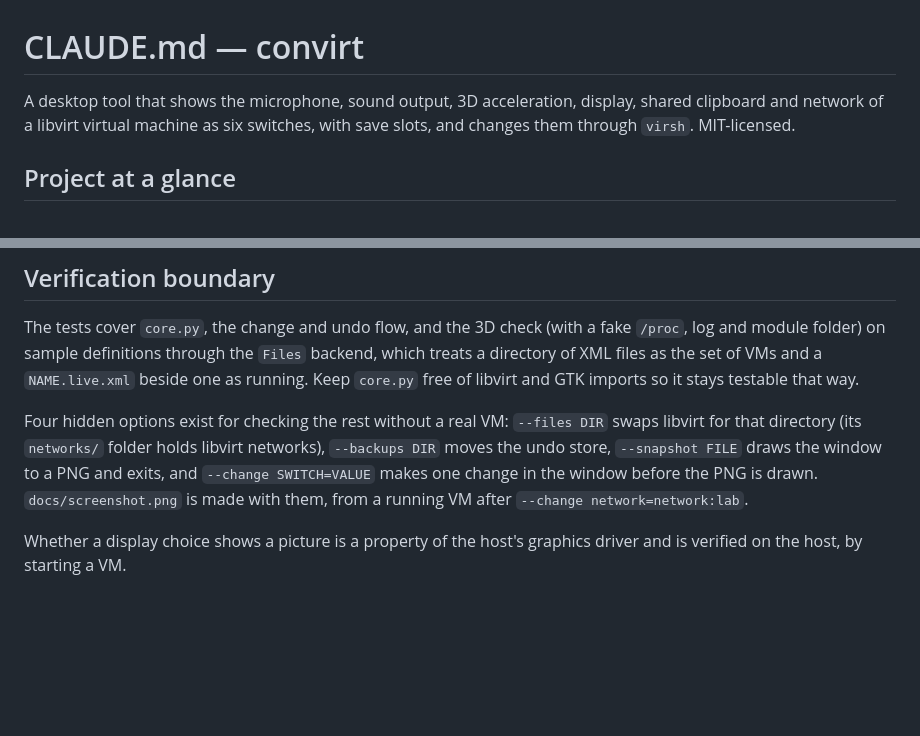
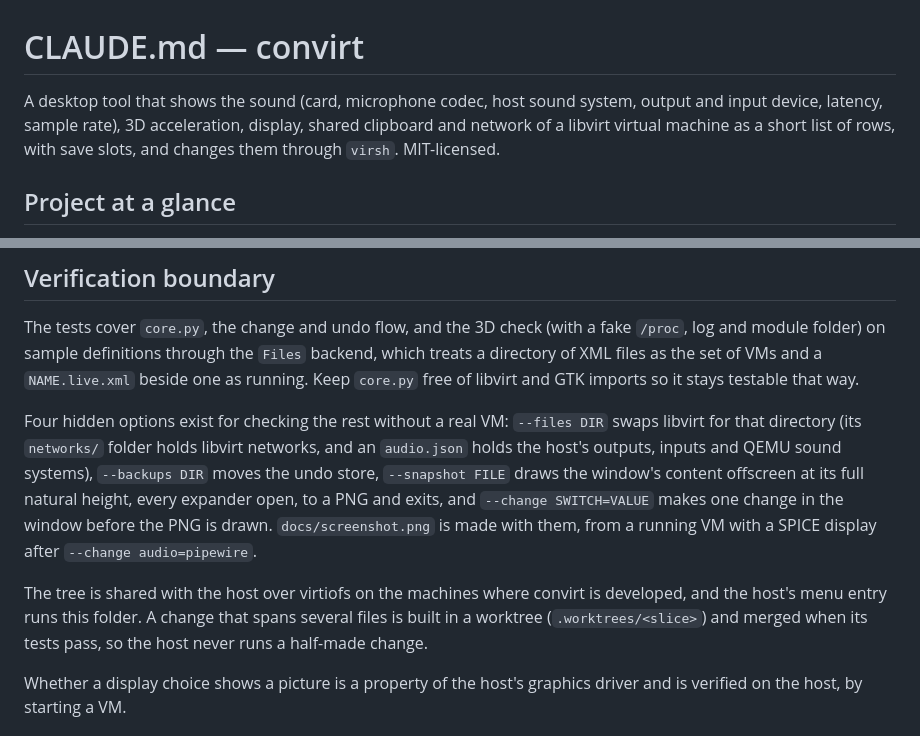
Before and after one commit to d-harbinger/convirt, a Markdown page: CLAUDE.md, 2 parts joined by grey strips. GitHub-like rendering; blank space fills up the shorter version.

```diff
--- a/CLAUDE.md
+++ b/CLAUDE.md
@@ -1,6 +1,6 @@
 # CLAUDE.md — convirt
 
-A desktop tool that shows the microphone, sound output, 3D acceleration, display, shared clipboard and network of a libvirt virtual machine as six switches, with save slots, and changes them through `virsh`. MIT-licensed.
+A desktop tool that shows the sound (card, microphone codec, host sound system, output and input device, latency, sample rate), 3D acceleration, display, shared clipboard and network of a libvirt virtual machine as a short list of rows, with save slots, and changes them through `virsh`. MIT-licensed.
 
 ## Project at a glance
 
@@ -20,7 +20,9 @@ A desktop tool that shows the microphone, sound output, 3D acceleration, display
 
 The tests cover `core.py`, the change and undo flow, and the 3D check (with a fake `/proc`, log and module folder) on sample definitions through the `Files` backend, which treats a directory of XML files as the set of VMs and a `NAME.live.xml` beside one as running. Keep `core.py` free of libvirt and GTK imports so it stays testable that way.
 
-Four hidden options exist for checking the rest without a real VM: `--files DIR` swaps libvirt for that directory (its `networks/` folder holds libvirt networks), `--backups DIR` moves the undo store, `--snapshot FILE` draws the window to a PNG and exits, and `--change SWITCH=VALUE` makes one change in the window before the PNG is drawn. `docs/screenshot.png` is made with them, from a running VM after `--change network=network:lab`.
+Four hidden options exist for checking the rest without a real VM: `--files DIR` swaps libvirt for that directory (its `networks/` folder holds libvirt networks, and an `audio.json` holds the host's outputs, inputs and QEMU sound systems), `--backups DIR` moves the undo store, `--snapshot FILE` draws the window's content offscreen at its full natural height, every expander open, to a PNG and exits, and `--change SWITCH=VALUE` makes one change in the window before the PNG is drawn. `docs/screenshot.png` is made with them, from a running VM with a SPICE display after `--change audio=pipewire`.
+
+The tree is shared with the host over virtiofs on the machines where convirt is developed, and the host's menu entry runs this folder. A change that spans several files is built in a worktree (`.worktrees/<slice>`) and merged when its tests pass, so the host never runs a half-made change.
 
 Whether a display choice shows a picture is a property of the host's graphics driver and is verified on the host, by starting a VM.
 
```
Also changed, not shown: README.md (+15 -8 lines), docs/screenshot.png, 5 other files.
